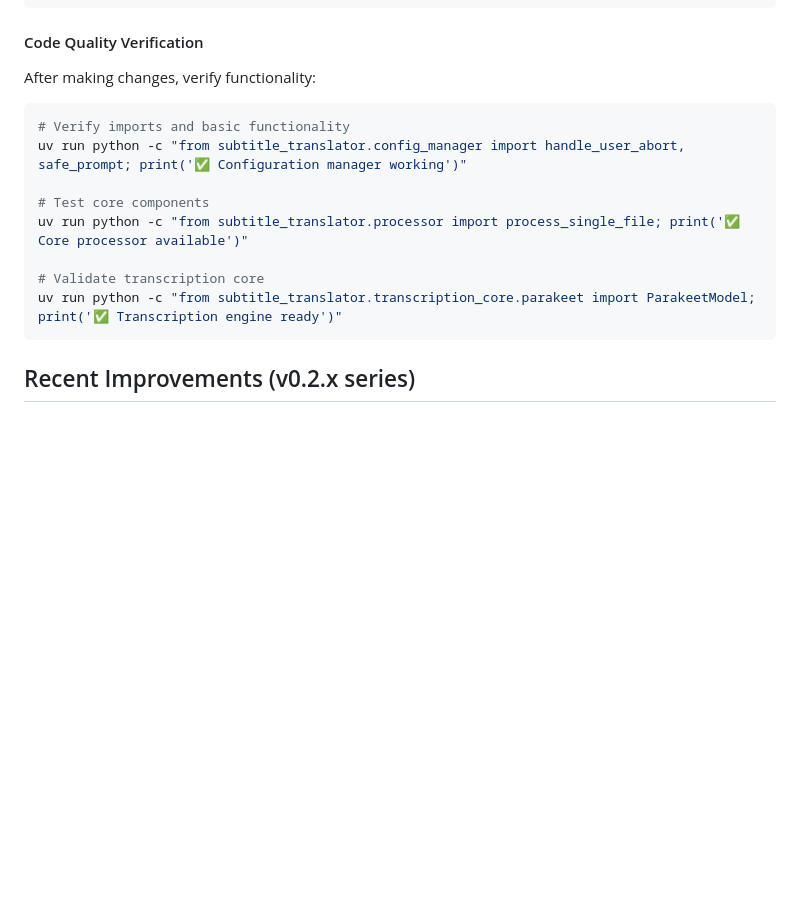
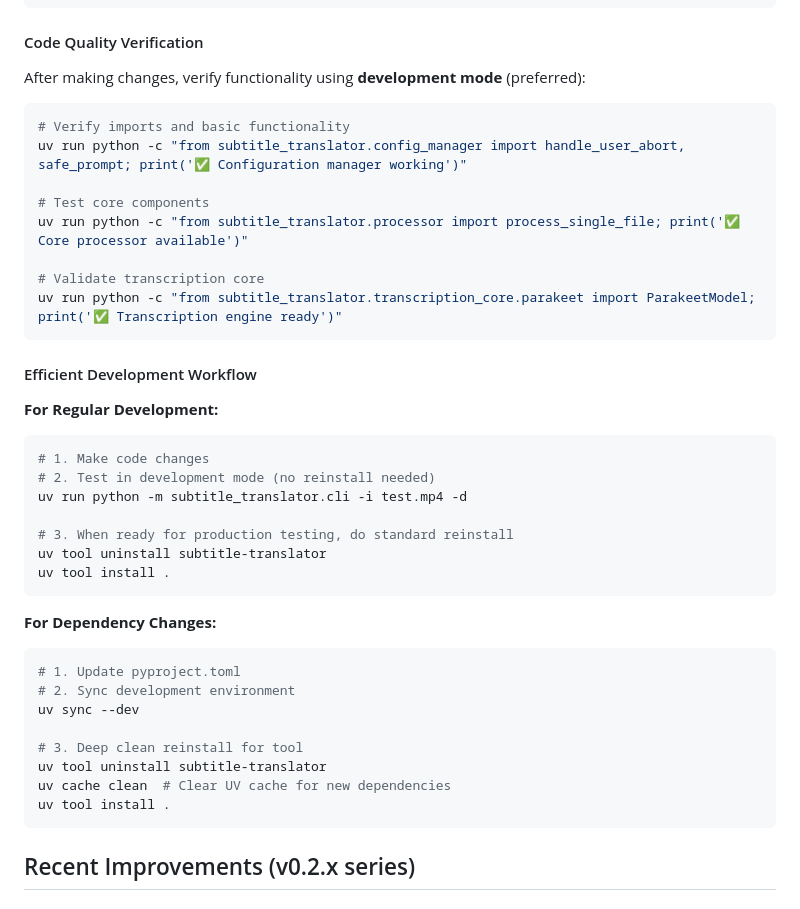
Before and after one commit to yangping4271/Subtitle-Translator, a Markdown page: CLAUDE.md, the part around one of its changes. GitHub-like rendering; blank space fills up the shorter version.

````diff
--- a/CLAUDE.md
+++ b/CLAUDE.md
@@ -208,7 +228,7 @@ uv run python -m subtitle_translator.transcription_core.cli --help
 ```
 
 #### Code Quality Verification
-After making changes, verify functionality:
+After making changes, verify functionality using **development mode** (preferred):
 
 ```bash
 # Verify imports and basic functionality
@@ -219,6 +239,31 @@ uv run python -c "from subtitle_translator.processor import process_single_file;
 
 # Validate transcription core
 uv run python -c "from subtitle_translator.transcription_core.parakeet import ParakeetModel; print('✅ Transcription engine ready')"
+```
+
+#### Efficient Development Workflow
+
+**For Regular Development:**
+```bash
+# 1. Make code changes
+# 2. Test in development mode (no reinstall needed)
+uv run python -m subtitle_translator.cli -i test.mp4 -d
+
+# 3. When ready for production testing, do standard reinstall
+uv tool uninstall subtitle-translator
+uv tool install .
+```
+
+**For Dependency Changes:**
+```bash
+# 1. Update pyproject.toml
+# 2. Sync development environment
+uv sync --dev
+
+# 3. Deep clean reinstall for tool
+uv tool uninstall subtitle-translator
+uv cache clean  # Clear UV cache for new dependencies
+uv tool install .
 ```
 
 ## Recent Improvements (v0.2.x series)
````
Also changed, not shown: other parts of CLAUDE.md (+45 -22 lines).
